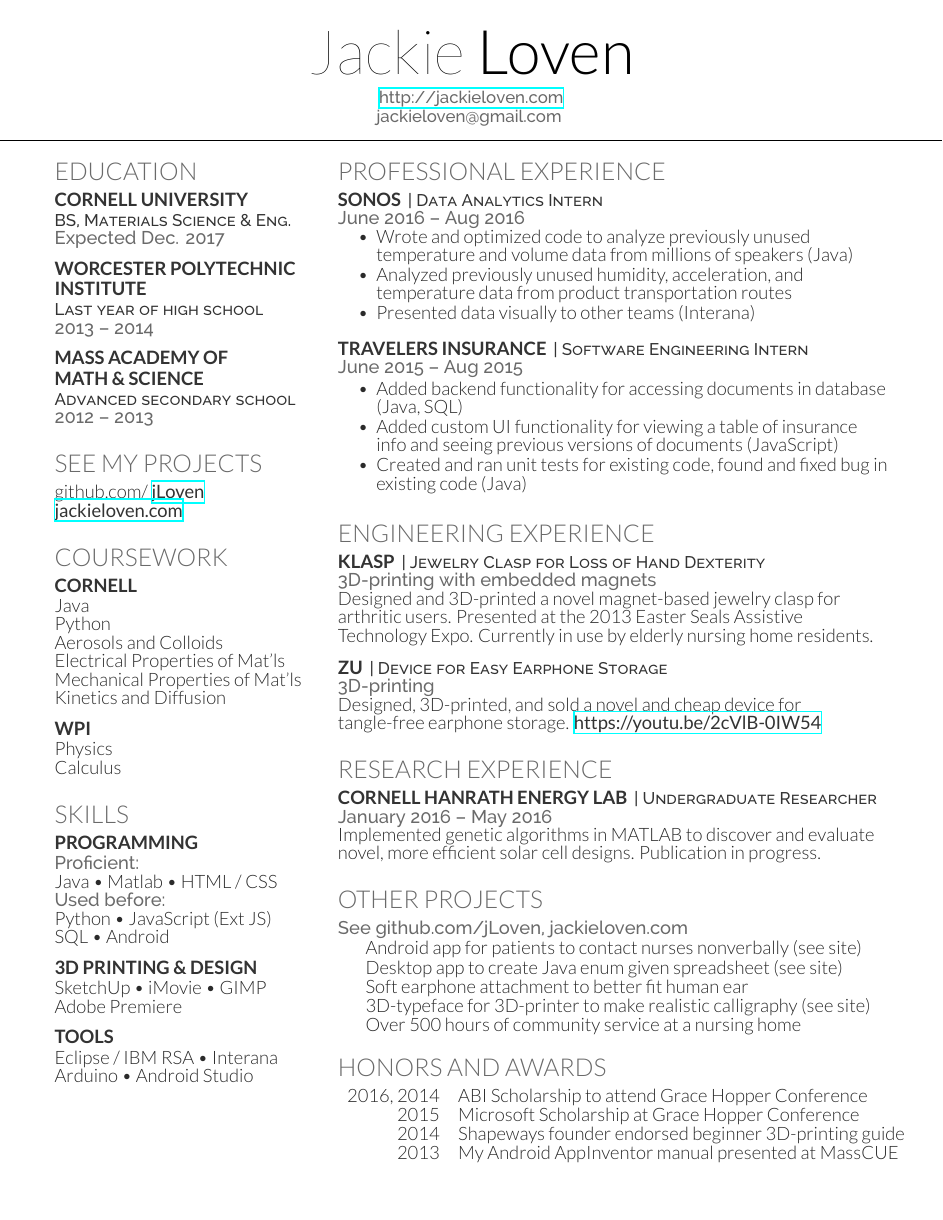
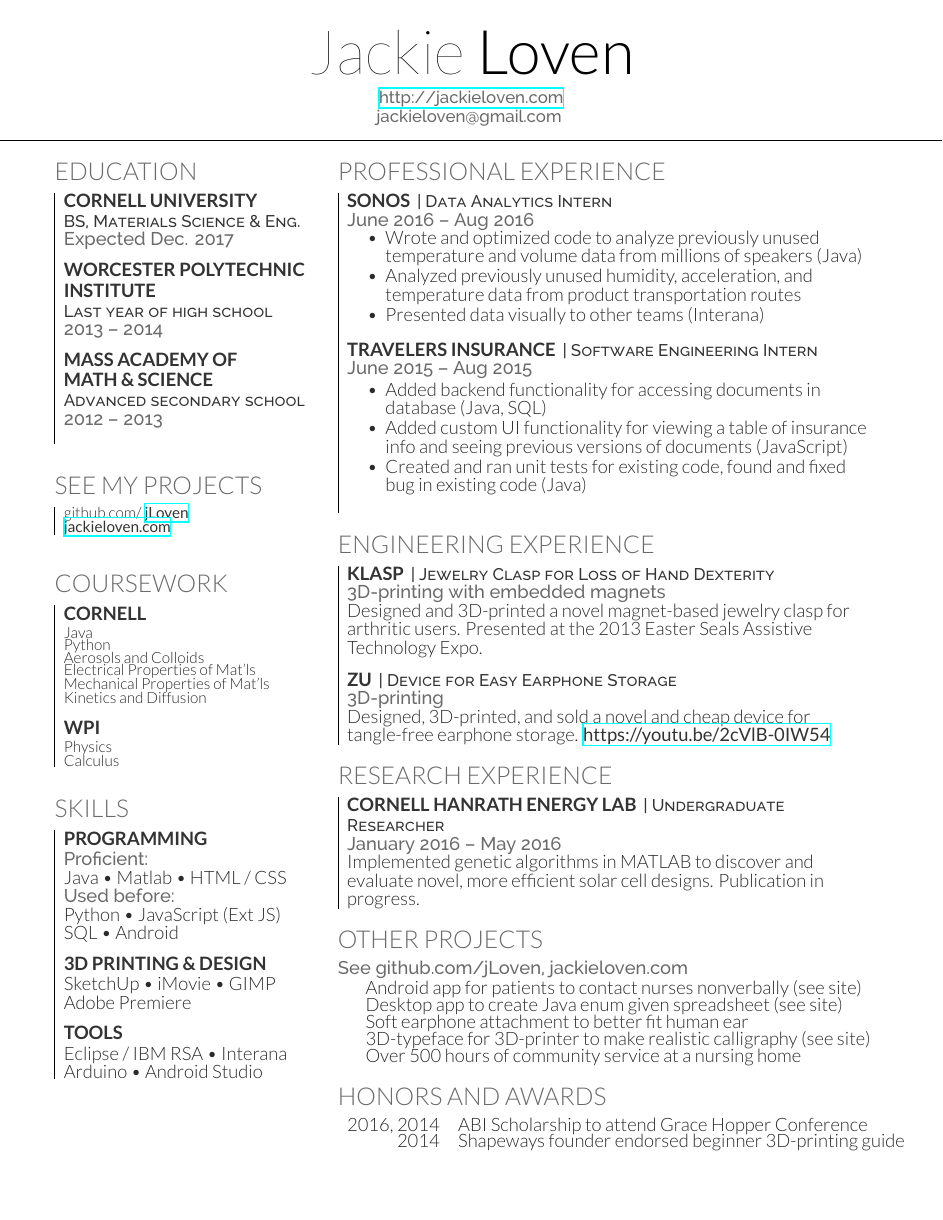
Before and after one commit to jLoven/resume2016, a LaTeX CV (jackie_loven_resume.tex): the whole page. The pictures show the PDF file jackie_loven_resume.pdf that the author committed with the source.

Commit message:
stuff is on top of itself

```diff
--- a/jackie_loven_resume.tex
+++ b/jackie_loven_resume.tex
@@ -46,8 +46,11 @@
 
 \documentclass[]{jackie_loven_resume}
 
+\usepackage{framed}
+\def \arraystretch{0.1}
 
 \begin{document}
+
 
 %%%%%%%%%%%%%%%%%%%%%%%%%%%%%%%%%%%%%%
 %
@@ -80,10 +83,11 @@ jackieloven@gmail.com
 %%%%%%%%%%%%%%%%%%%%%%%%%%%%%%%%%%%%%%
 
 \section{Education}
-
+\begin{tabular}{|p{10cm}}
 \subsection{Cornell University}
 \descript{BS, Materials Science \& Eng.}
 \location{Expected Dec. 2017}
+
 \sectionsep
 
 
@@ -96,15 +100,19 @@ jackieloven@gmail.com
 \subsection[MAMS]{{Mass Academy of}\\ {Math \& Science}}
 \descript{Advanced secondary school}
 \location{2012 -- 2013}
+\end{tabular}
 \sectionsep
+
 
 %%%%%%%%%%%%%%%%%%%%%%%%%%%%%%%%%%%%%%
 %     LINKS
 %%%%%%%%%%%%%%%%%%%%%%%%%%%%%%%%%%%%%%
 
 \section{See My Projects}
+\begin{tabular}{|p{10cm}}
 github.com\// \href{https://github.com/jLoven}{\custombold{jLoven}} \\
 \href{http://jackieloven.com}{\custombold{jackieloven.com}}
+\end{tabular}
 \sectionsep
 
 %%%%%%%%%%%%%%%%%%%%%%%%%%%%%%%%%%%%%%
@@ -112,19 +120,22 @@ github.com\// \href{https://github.com/jLoven}{\custombold{jLoven}} \\
 %%%%%%%%%%%%%%%%%%%%%%%%%%%%%%%%%%%%%%
 
 \section{Coursework}
+\begin{tabular}{|l}
 \subsection{Cornell}
+%\location{Cornell}
 Java \\
 Python \\
 Aerosols and Colloids \\
 Electrical Properties of Mat'ls \\
 Mechanical Properties of Mat'ls \\
-Kinetics and Diffusion \\
+Kinetics and Diffusion
 \sectionsep
 
 \subsection{WPI}
 Physics \\
 Calculus
 %{\footnotesize \textit{\textbf{(Research Asst. \& Teaching Asst) }}} \\
+\end{tabular}
 \sectionsep
 
 %%%%%%%%%%%%%%%%%%%%%%%%%%%%%%%%%%%%%%
@@ -132,6 +143,7 @@ Calculus
 %%%%%%%%%%%%%%%%%%%%%%%%%%%%%%%%%%%%%%
 
 \section{Skills}
+\begin{tabular}{|p{10cm}}
 \subsection{Programming}
 \location{Proficient:}
 Java \textbullet{}  Matlab \textbullet{} HTML \//  CSS \\
@@ -149,6 +161,7 @@ Adobe Premiere
 \subsection{Tools}
 Eclipse \// IBM RSA \textbullet{} Interana \\
 Arduino \textbullet{} Android Studio
+\end{tabular}
 \sectionsep
 
 
@@ -175,6 +188,7 @@ Arduino \textbullet{} Android Studio
 %%%%%%%%%%%%%%%%%%%%%%%%%%%%%%%%%%%%%%
 
 \section{Professional Experience}
+\begin{tabular}{|p{12cm}}
 
 \runsubsection{Sonos}
 \descript{| Data Analytics Intern}
@@ -195,7 +209,9 @@ Arduino \textbullet{} Android Studio
 \item Added custom UI functionality for viewing a table of insurance info and seeing previous versions of documents (JavaScript)
 \item Created and ran unit tests for existing code, found and fixed bug in existing code (Java)
 \end{tightemize}
+\end{tabular}
 \sectionsep
+
 
 
 %%%%%%%%%%%%%%%%%%%%%%%%%%%%%%%%%%%%%%
@@ -207,7 +223,7 @@ Arduino \textbullet{} Android Studio
 \runsubsection{Klasp}
 \descript{| Jewelry Clasp for Loss of Hand Dexterity}
 \location{3D-printing with embedded magnets}
-Designed and 3D-printed a novel magnet-based jewelry clasp for arthritic users. Presented at the 2013 Easter Seals Assistive Technology Expo. Currently in use by elderly nursing home residents.
+Designed and 3D-printed a novel magnet-based jewelry clasp for arthritic users. Presented at the 2013 Easter Seals Assistive Technology Expo.
 \sectionsep
 
 \runsubsection{Zu}
@@ -215,19 +231,22 @@ Designed and 3D-printed a novel magnet-based jewelry clasp for arthritic users.
 \location{3D-printing}
 Designed, 3D-printed, and sold a novel and cheap device for tangle-free earphone storage.
 \href{https://youtu.be/2cVlB-0IW54}{\custombold{https://youtu.be/2cVlB-0IW54}}
+\end{tabular}
 \sectionsep
+
 
 %%%%%%%%%%%%%%%%%%%%%%%%%%%%%%%%%%%%%%
 %     RESEARCH
 %%%%%%%%%%%%%%%%%%%%%%%%%%%%%%%%%%%%%%
 
 \section{Research Experience}
-
+\begin{tabular}{|p{12cm}}
 \runsubsection{Cornell Hanrath Energy Lab}
 \descript{| Undergraduate Researcher}
 \location{January 2016 – May 2016}
 %\vspace{\topsep} % Hacky fix for awkward extra vertical space
 Implemented genetic algorithms in MATLAB to discover and evaluate novel, more efficient solar cell designs. Publication in progress.
+\end{tabular}
 \sectionsep
 
 %%%%%%%%%%%%%%%%%%%%%%%%%%%%%%%%%%%%%%
@@ -253,9 +272,9 @@ Implemented genetic algorithms in MATLAB to discover and evaluate novel, more ef
 \section{Honors and Awards}
 \begin{tabular}{rll}
 2016, 2014	   & ABI Scholarship to attend Grace Hopper Conference \\
-2015              & Microsoft Scholarship at Grace Hopper Conference \\
-2014              & Shapeways founder endorsed beginner 3D-printing guide\\
-2013              & My Android AppInventor manual presented at MassCUE
+%2015              & Microsoft Scholarship at Grace Hopper Conference
+2014              & Shapeways founder endorsed beginner 3D-printing guide
+%2013              & My Android AppInventor manual presented at MassCUE
 \end{tabular}
 \sectionsep
 
```
Also changed, not shown: jackie_loven_resume.cls (+1 -0 lines), jackie_loven_resume.pdf, jackie_loven_resume.tex (2 more changed lines), 5 other files.
